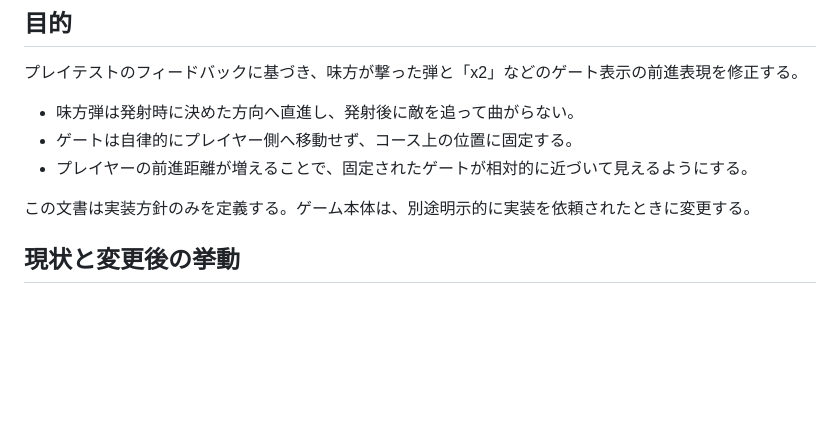
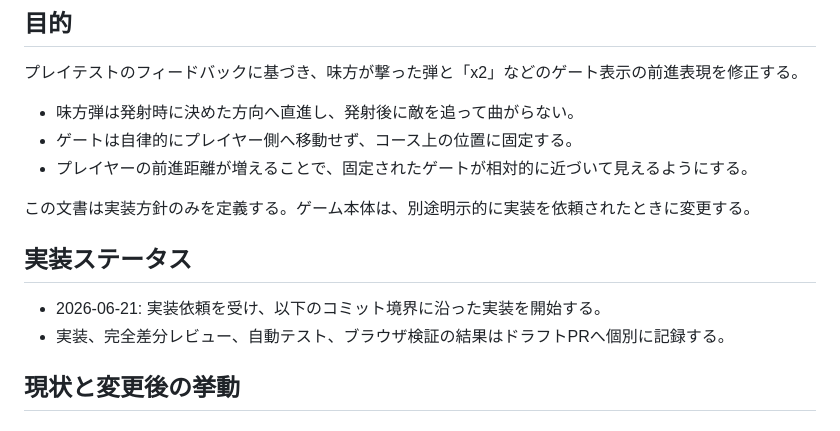
Before and after one commit to unkei/ai-runner, a Markdown page: docs/straight-shots-world-fixed-gates-plan.md, the part around the change. GitHub-like rendering; blank space fills up the shorter version.

Commit message:
Start straight shots implementation

```diff
--- a/docs/straight-shots-world-fixed-gates-plan.md
+++ b/docs/straight-shots-world-fixed-gates-plan.md
@@ -9,6 +9,11 @@
 - プレイヤーの前進距離が増えることで、固定されたゲートが相対的に近づいて見えるようにする。
 
 この文書は実装方針のみを定義する。ゲーム本体は、別途明示的に実装を依頼されたときに変更する。
+
+## 実装ステータス
+
+- 2026-06-21: 実装依頼を受け、以下のコミット境界に沿った実装を開始する。
+- 実装、完全差分レビュー、自動テスト、ブラウザ検証の結果はドラフトPRへ個別に記録する。
 
 ## 現状と変更後の挙動
 
```
